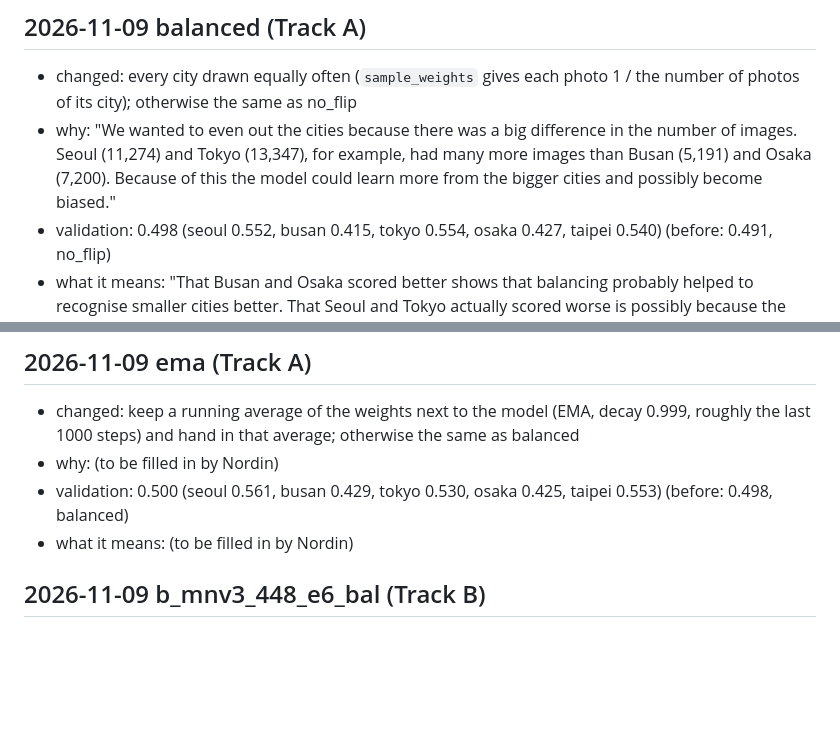
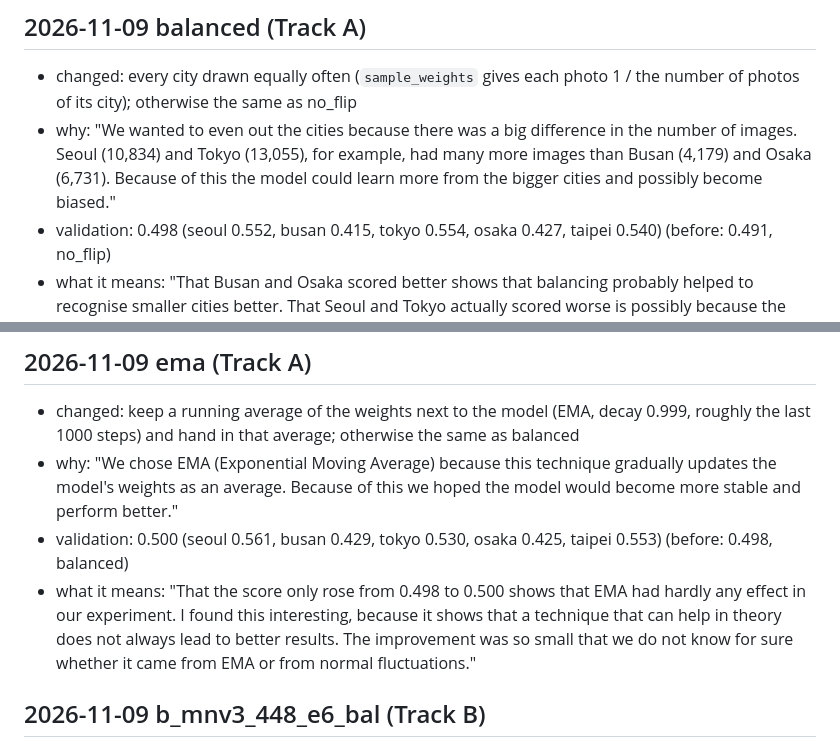
Before and after one commit to geelsnordin-bot/mas1004-assignment2, a Markdown page: LOG.md, 2 parts joined by grey strips. Rendered like a GitHub page; blank space fills up the shorter version.

Commit message:
LOG.md: ema why/meaning from Nordin; balanced uses selection counts
Co-Authored-By: Claude Opus 5.5 <noreply@anthropic.com>
Claude-Session: https://claude.ai/code/session_01Dt86AUNtddWxA6F8JVrNEB

```diff
--- a/LOG.md
+++ b/LOG.md
@@ -52,15 +52,15 @@ End the log with your plan for what to try next.
 
 ## 2026-11-09 balanced (Track A)
 - changed: every city drawn equally often (`sample_weights` gives each photo 1 / the number of photos of its city); otherwise the same as no_flip
-- why: "We wanted to even out the cities because there was a big difference in the number of images. Seoul (11,274) and Tokyo (13,347), for example, had many more images than Busan (5,191) and Osaka (7,200). Because of this the model could learn more from the bigger cities and possibly become biased."
+- why: "We wanted to even out the cities because there was a big difference in the number of images. Seoul (10,834) and Tokyo (13,055), for example, had many more images than Busan (4,179) and Osaka (6,731). Because of this the model could learn more from the bigger cities and possibly become biased."
 - validation: 0.498 (seoul 0.552, busan 0.415, tokyo 0.554, osaka 0.427, taipei 0.540) (before: 0.491, no_flip)
 - what it means: "That Busan and Osaka scored better shows that balancing probably helped to recognise smaller cities better. That Seoul and Tokyo actually scored worse is possibly because the model got fewer training examples of these cities. I find this an interesting result, because it shows that a fairer distribution does not automatically mean that all cities are recognised better. We improved the performance for some cities, but gave up performance on other cities for it. But overall, on net, the model scored better because of it."
 
 ## 2026-11-09 ema (Track A)
 - changed: keep a running average of the weights next to the model (EMA, decay 0.999, roughly the last 1000 steps) and hand in that average; otherwise the same as balanced
-- why: (to be filled in by Nordin)
+- why: "We chose EMA (Exponential Moving Average) because this technique gradually updates the model's weights as an average. Because of this we hoped the model would become more stable and perform better."
 - validation: 0.500 (seoul 0.561, busan 0.429, tokyo 0.530, osaka 0.425, taipei 0.553) (before: 0.498, balanced)
-- what it means: (to be filled in by Nordin)
+- what it means: "That the score only rose from 0.498 to 0.500 shows that EMA had hardly any effect in our experiment. I found this interesting, because it shows that a technique that can help in theory does not always lead to better results. The improvement was so small that we do not know for sure whether it came from EMA or from normal fluctuations."
 
 ## 2026-11-09 b_mnv3_448_e6_bal (Track B)
 - changed: 6 epochs instead of 4, and every city drawn equally often (`--balance`); otherwise the same as b_mnv3_448. Two changes at once, so it cannot be said which of the two made the difference
```
